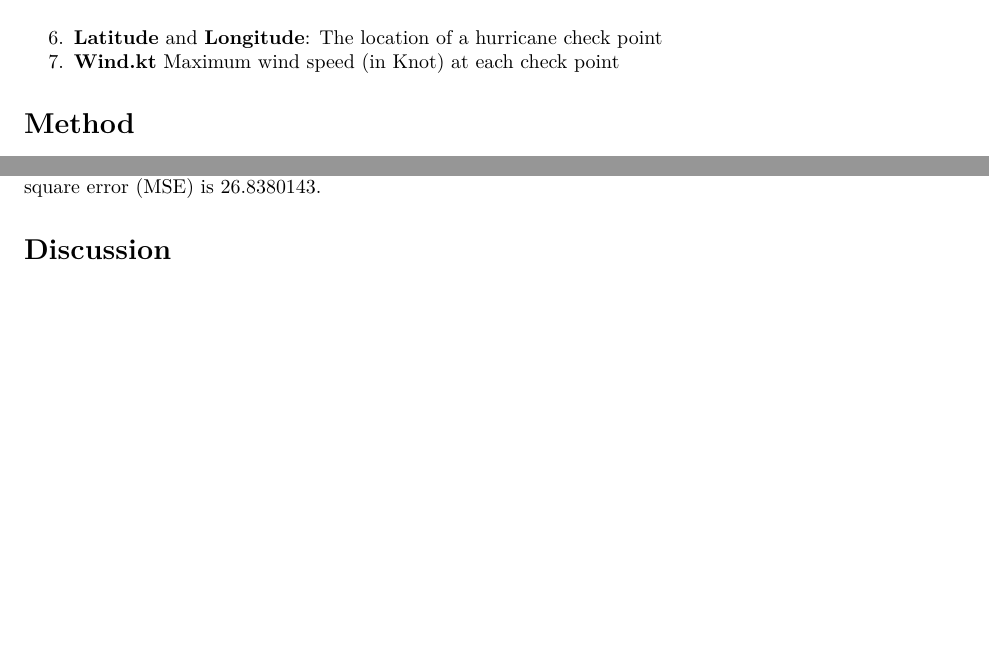
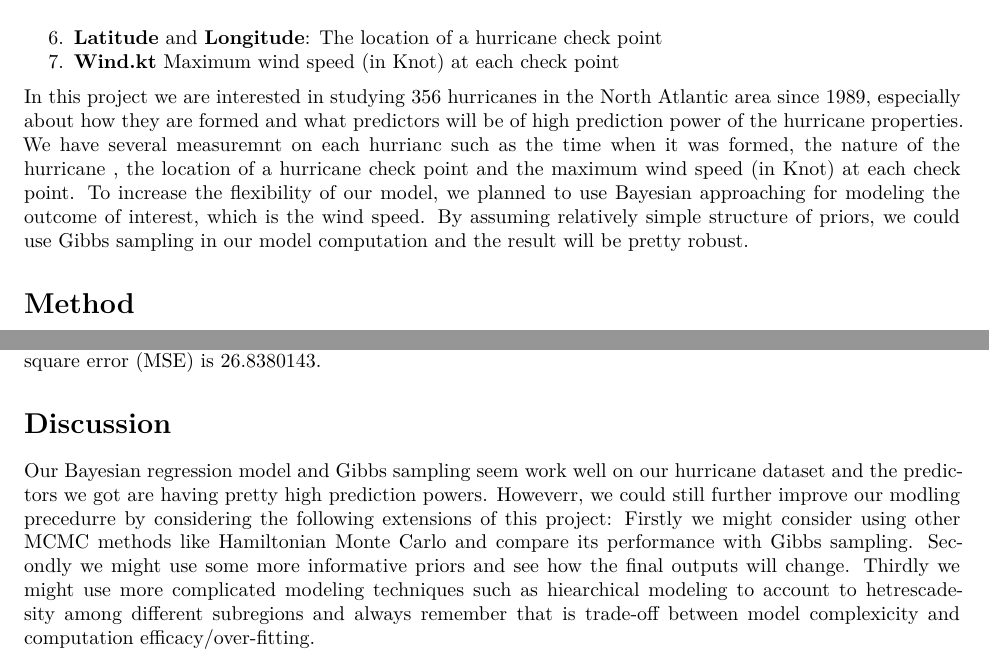
Before and after one commit to jackyan0320/p8160_project4_group2, an R Markdown document (report.Rmd): two parts of pages 1 and 9 of 9 before the commit and two parts of pages 1 and 10 of 10 after it, joined at a grey line, cut so that both start at the same text, the shorter picture padded with empty space. Rendered offline with R 4.5, knitr and Pandoc, then LaTeX, with nearby package versions; code that draws random numbers runs with fixed seeds of ours.

Commit message:
add some introduction and discussion

```diff
--- a/report.Rmd
+++ b/report.Rmd
@@ -32,6 +32,8 @@ hurrican356.csv collected the track data of 356 hurricanes in  the North Atlanti
 5. **time**: dates and time of the record
 6. **Latitude** and **Longitude**:  The location of  a hurricane check point
 7. **Wind.kt**  Maximum wind speed (in Knot) at each check point
+
+In this project we are interested in studying 356 hurricanes in the North Atlantic area since 1989, especially about how they are formed and what predictors will be of high prediction power of the hurricane properties. We have several measuremnt on each hurrianc such as the time when it was formed, the nature of the hurricane , the location of a hurricane check point and the maximum wind speed (in Knot) at each check point. To increase the flexibility of our model, we planned to use Bayesian approaching for modeling the outcome of interest, which is the wind speed. By assuming relatively simple structure of priors, we could use Gibbs sampling in our model computation and the result will be pretty robust.
 
 # Method
 
@@ -203,3 +205,5 @@ Y.test.pred <- X[idx.test, ] %*% B.postmean + Z[idx.test, ] * Rho.postmean
 We used the remaining 20\% hurricans data to conduct predictions using our proposed model. The mean square error (MSE) is `r mean((Y.test.pred - Y.test)^2)`.
 
 # Discussion
+
+Our Bayesian regression model and Gibbs sampling seem work well on our hurricane dataset and the predictors we got are having pretty high prediction powers. Howeverr, we could still further improve our modling precedurre by considering the following extensions of this project: Firstly we might consider using other MCMC methods like Hamiltonian Monte Carlo and compare its performance with Gibbs sampling. Secondly we might use some more informative priors and see how the final outputs will change. Thirdly we might use more complicated modeling techniques such as hiearchical modeling to account to hetrescadesity among different subregions and always remember that is trade-off between model complexicity and computation efficacy/over-fitting.
```
